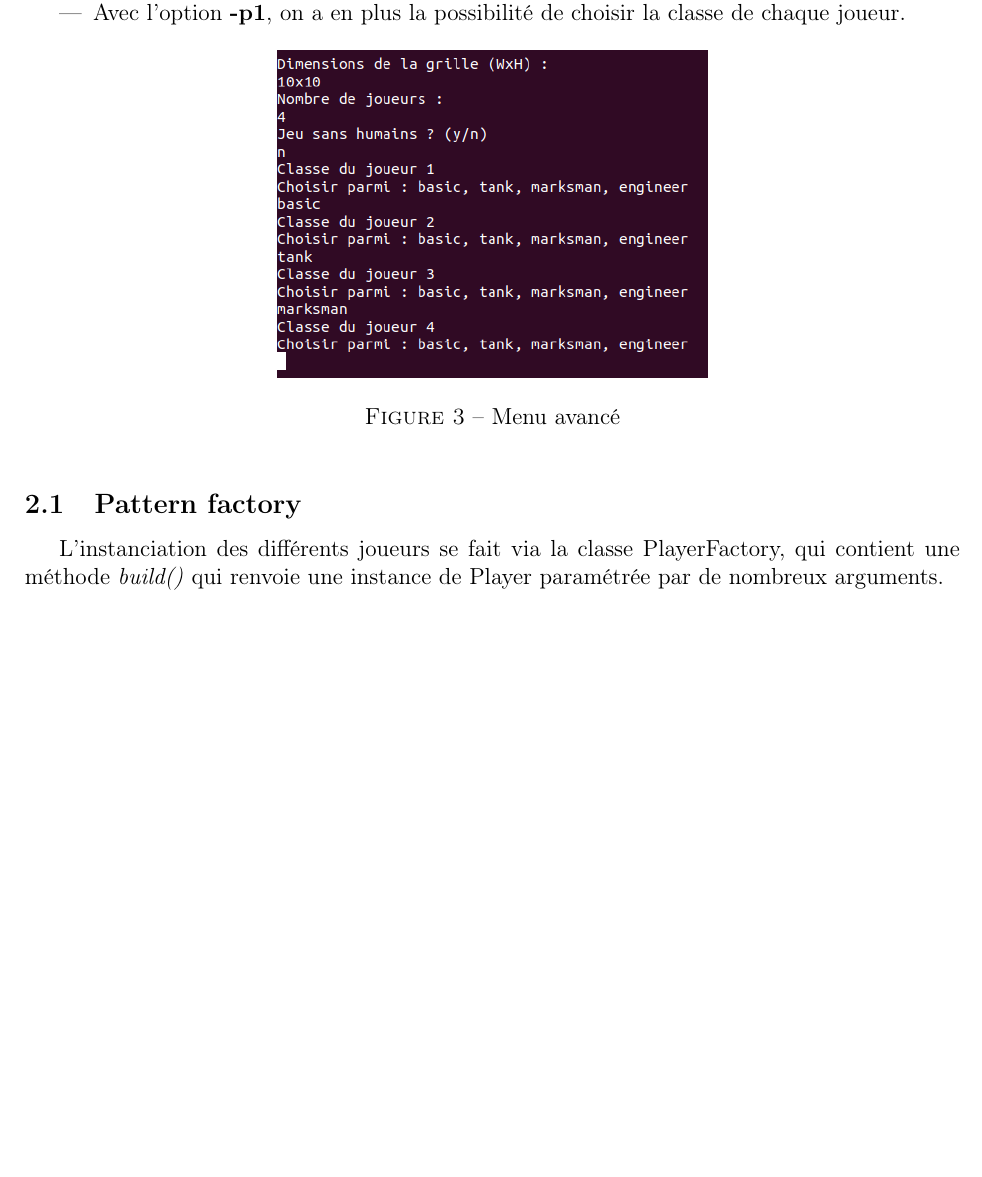
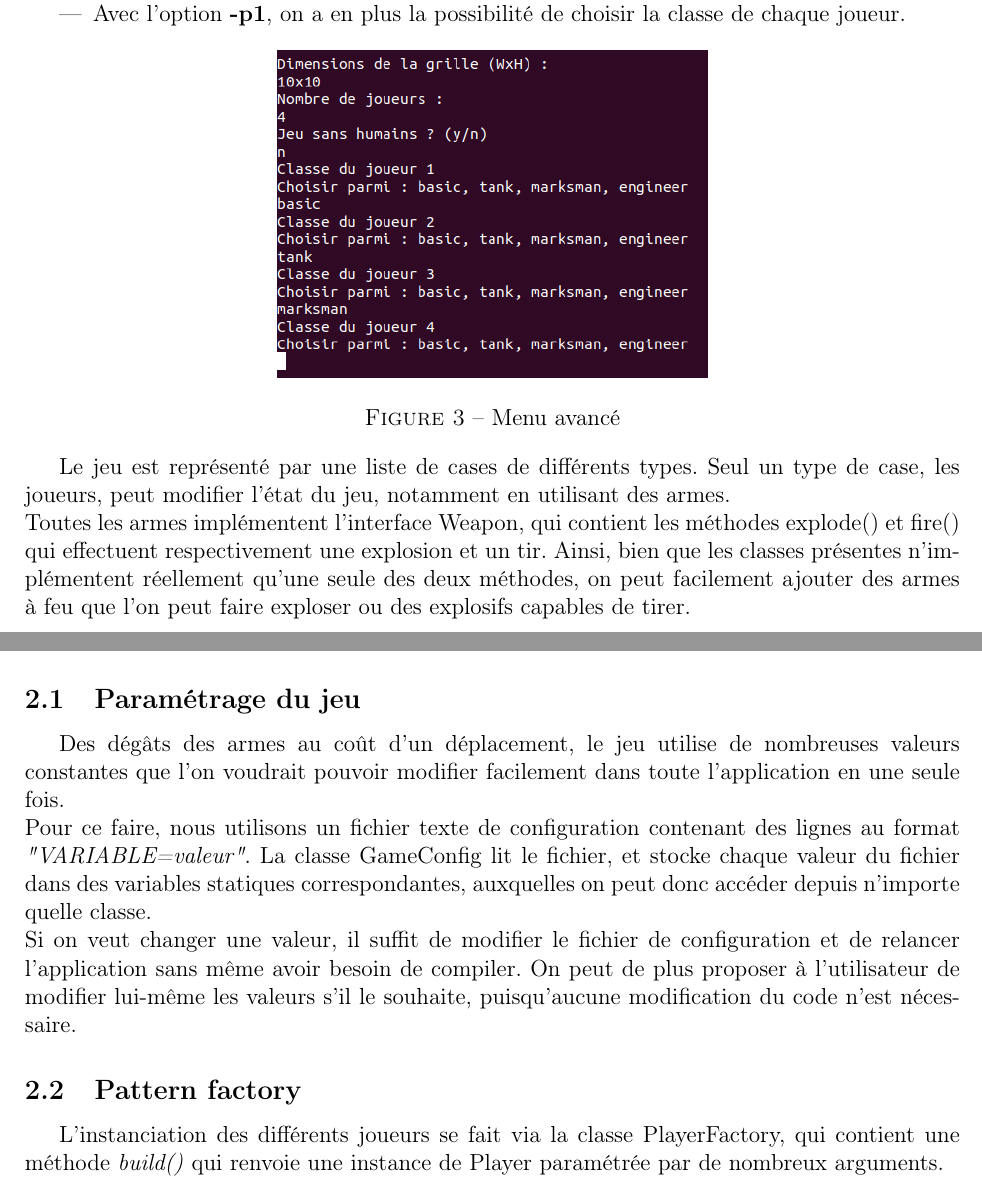
Before and after one commit to aymericb213/strategy_game, a LaTeX document (livraison/rapport/rapport.tex): part of page 4 of 9 before the commit and two parts of pages 4 and 5 of 10 after it, the two joined at a grey line, cut so that both start at the same text, the shorter picture padded with empty space. Compiled offline with pdfLaTeX.

Commit message:
dernier ajout rapport

```diff
--- a/livraison/rapport/rapport.tex
+++ b/livraison/rapport/rapport.tex
@@ -100,17 +100,27 @@ Le package modele permet de jouer au jeu en console, avec plusieurs options d'ex
 \item Avec l'option \textbf{-p1}, on a en plus la possibilité de choisir la classe de chaque joueur.
 \end{itemize}
 
+
 \begin{figure}[!h]
 \centering
 \includegraphics[scale=0.5]{images/menu.png}
 \caption{Menu avancé}
 \end{figure}
 
+Le jeu est représenté par une liste de cases de différents types. Seul un type de case, les joueurs, peut modifier l'état du jeu, notamment en utilisant des armes.\\
+Toutes les armes implémentent l'interface Weapon, qui contient les méthodes explode() et fire() qui effectuent respectivement une explosion et un tir. Ainsi, bien que les classes présentes n'implémentent réellement qu'une seule des deux méthodes, on peut facilement ajouter des armes à feu que l'on peut faire exploser ou des explosifs capables de tirer.\\
+
 \begin{figure}[!h]
 \centering
 \includegraphics[scale=0.5]{images/game.png}
 \caption{Interface console}
 \end{figure}
+
+\subsection{Paramétrage du jeu}
+
+Des dégâts des armes au coût d'un déplacement, le jeu utilise de nombreuses valeurs constantes que l'on voudrait pouvoir modifier facilement dans toute l'application en une seule fois.\\
+Pour ce faire, nous utilisons un fichier texte de configuration contenant des lignes au format \textit{"VARIABLE=valeur"}. La classe GameConfig lit le fichier, et stocke chaque valeur du fichier dans des variables statiques correspondantes, auxquelles on peut donc accéder depuis n'importe quelle classe.\\
+Si on veut changer une valeur, il suffit de modifier le fichier de configuration et de relancer l'application sans même avoir besoin de compiler. On peut de plus proposer à l'utilisateur de modifier lui-même les valeurs s'il le souhaite, puisqu'aucune modification du code n'est nécessaire.
 
 \subsection{Pattern factory}
 
```
Also changed, not shown: livraison/rapport/rapport.pdf.
